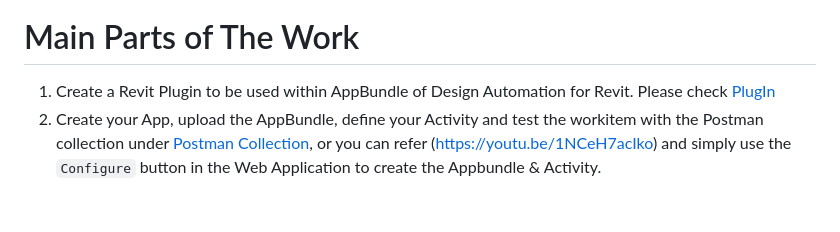
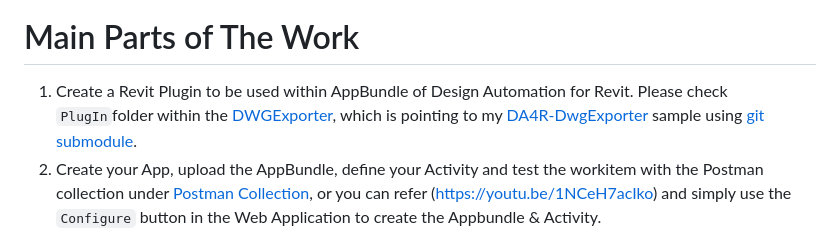
Before and after one commit to yiskang/aps-revit-dwg-export-bim360, a Markdown page: README.md, the part around the change. Drawn GitHub-style; blank space fills up the shorter version.

Commit message:
Updage README.md

```diff
--- a/README.md
+++ b/README.md
@@ -34,7 +34,7 @@ Here is the video demonstrating how this sample works quickly.
 [https://fileupgradersample.herokuapp.com/](https://fileupgradersample.herokuapp.com/)--->
 
 # Main Parts of The Work
-1. Create a Revit Plugin to be used within AppBundle of Design Automation for Revit. Please check [PlugIn](./DWGExporter/PlugIn/)
+1. Create a Revit Plugin to be used within AppBundle of Design Automation for Revit. Please check `PlugIn`folder within the [DWGExporter](./DWGExporter/), which is pointing to my [DA4R-DwgExporter](https://github.com/yiskang/DA4R-DwgExporter/) sample using [git submodule](https://git-scm.com/book/en/v2/Git-Tools-Submodules).
 2. Create your App, upload the AppBundle, define your Activity and test the workitem with the Postman collection under [Postman Collection](./DWGExporter/PostmanCollection/), or you can refer ([https://youtu.be/1NCeH7acIko](https://youtu.be/1NCeH7acIko)) and simply use the `Configure` button in the Web Application to create the Appbundle & Activity.
 3. Create the Web App to call the workitem.
 
```
